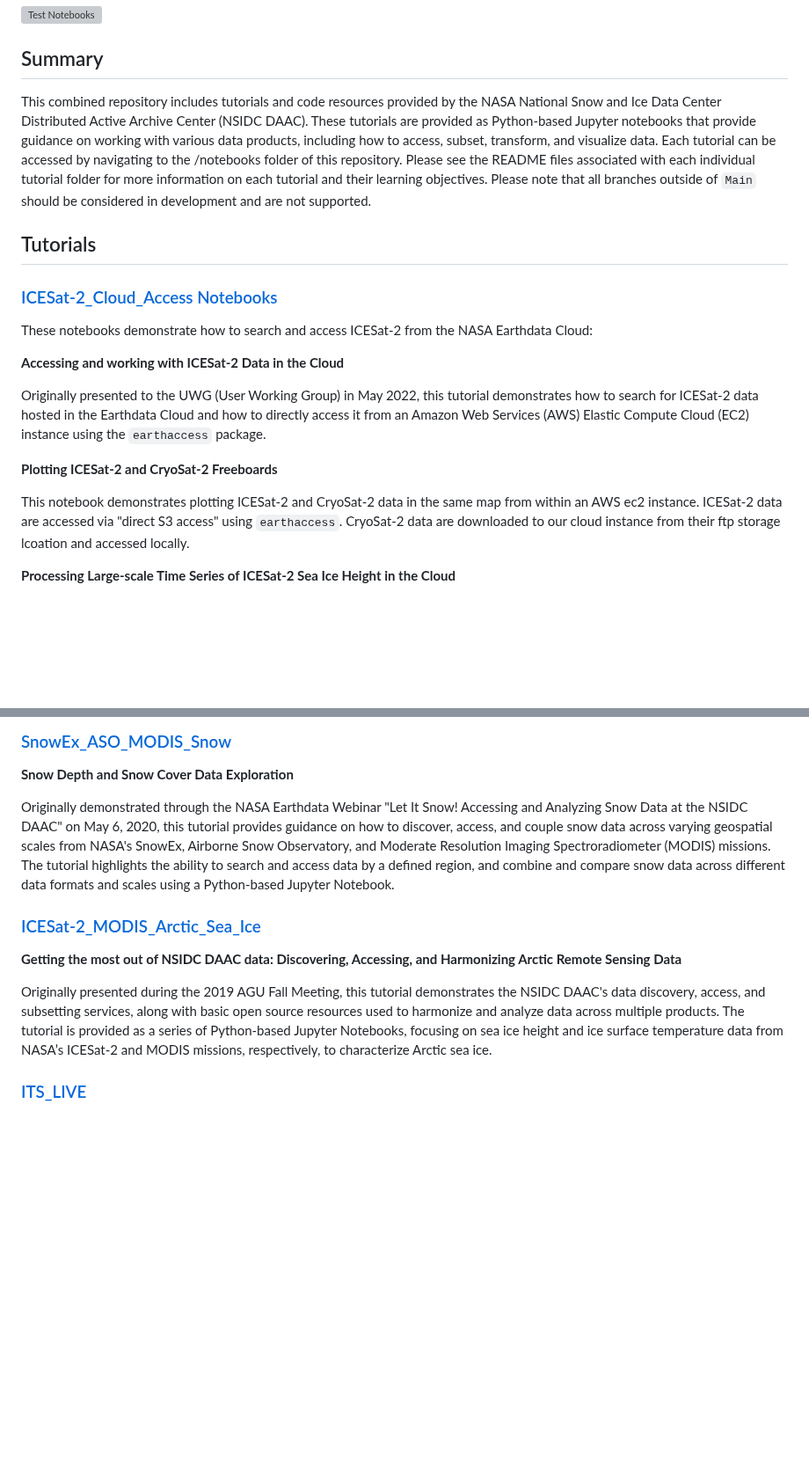
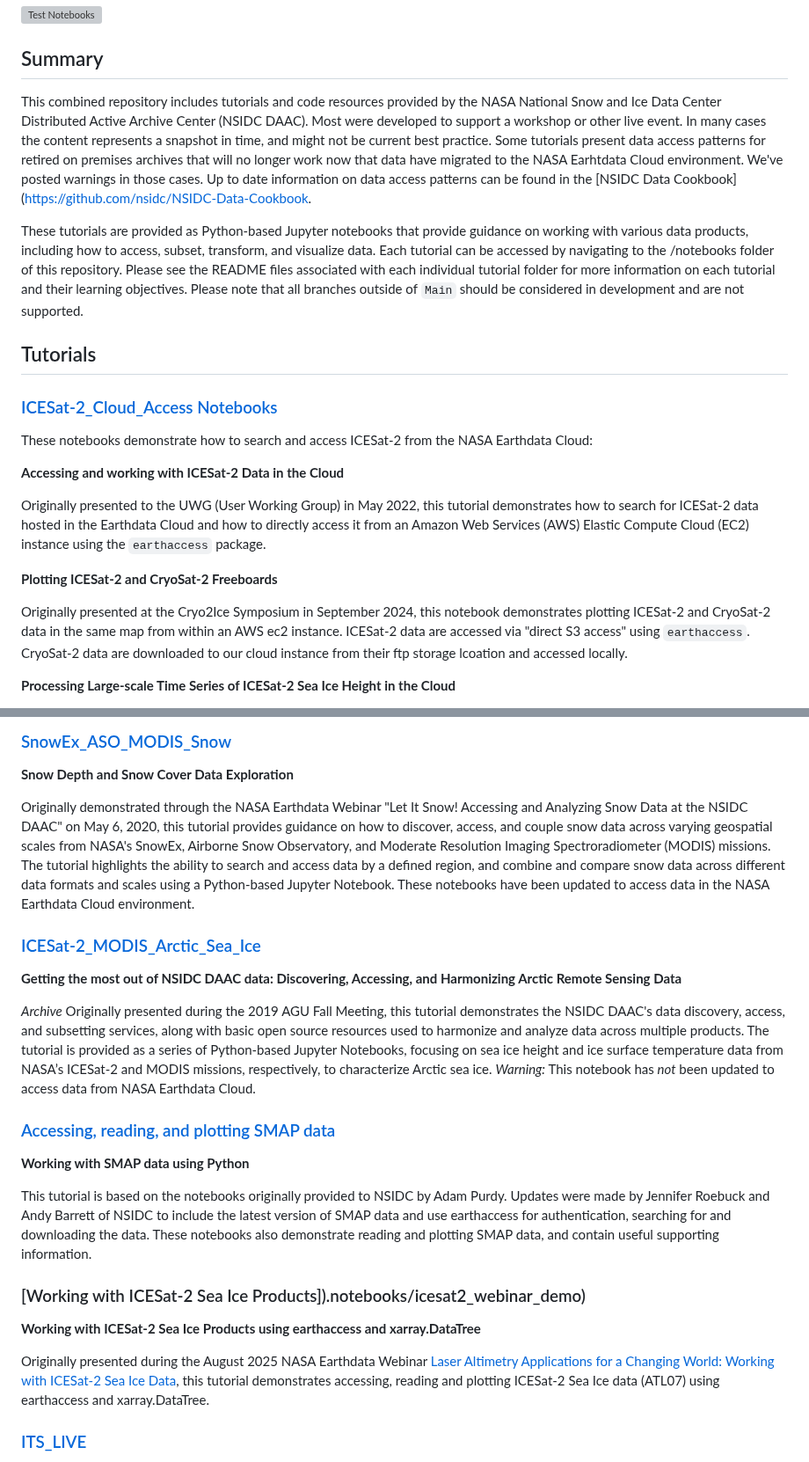
Before and after one commit to nsidc/NSIDC-Data-Tutorials, a Markdown page: README.md, 2 parts joined by grey strips. Shown at 88% size. GitHub-like rendering; blank space fills up the shorter version; grey boxes are pictures that could not be loaded.

Commit message:
Update README.md
updated the readme for the tutorial repo to include the updated SMAP notebooks and the ATL07 webinar notebook.

```diff
--- a/README.md
+++ b/README.md
@@ -7,7 +7,9 @@
 
 ## Summary
 
-This combined repository includes tutorials and code resources provided by the NASA National Snow and Ice Data Center Distributed Active Archive Center (NSIDC DAAC). These tutorials are provided as Python-based Jupyter notebooks that provide guidance on working with various data products, including how to access, subset, transform, and visualize data. Each tutorial can be accessed by navigating to the /notebooks folder of this repository. Please see the README files associated with each individual tutorial folder for more information on each tutorial and their learning objectives. Please note that all branches outside of `Main` should be considered in development and are not supported.
+This combined repository includes tutorials and code resources provided by the NASA National Snow and Ice Data Center Distributed Active Archive Center (NSIDC DAAC). Most were developed to support a workshop or other live event.  In many cases the content represents a snapshot in time, and might not be current best practice.  Some tutorials present data access patterns for retired on premises archives that will no longer work now that data have migrated to the NASA Earhtdata Cloud environment. We've posted warnings in those cases.  Up to date information on data access patterns can be found in the [NSIDC Data Cookbook]([https://github.com/nsidc/NSIDC-Data-Cookbook](https://nsidc.github.io/NSIDC-Data-Cookbook/).
+
+These tutorials are provided as Python-based Jupyter notebooks that provide guidance on working with various data products, including how to access, subset, transform, and visualize data. Each tutorial can be accessed by navigating to the /notebooks folder of this repository. Please see the README files associated with each individual tutorial folder for more information on each tutorial and their learning objectives. Please note that all branches outside of `Main` should be considered in development and are not supported.
 
 ## Tutorials
 
@@ -21,7 +23,7 @@ Originally presented to the UWG (User Working Group) in May 2022, this tutorial
 
 **Plotting ICESat-2 and CryoSat-2 Freeboards**
 
-This notebook demonstrates plotting ICESat-2 and CryoSat-2 data in the same map from within an AWS ec2 instance.  ICESat-2 data are accessed via "direct S3 access" using `earthaccess`.  CryoSat-2 data are downloaded to our cloud instance from their ftp storage lcoation and accessed locally.
+Originally presented at the Cryo2Ice Symposium in September 2024, this notebook demonstrates plotting ICESat-2 and CryoSat-2 data in the same map from within an AWS ec2 instance.  ICESat-2 data are accessed via "direct S3 access" using `earthaccess`.  CryoSat-2 data are downloaded to our cloud instance from their ftp storage lcoation and accessed locally.
 
 **Processing Large-scale Time Series of ICESat-2 Sea Ice Height in the Cloud**
 
@@ -42,13 +44,25 @@ We will use two data sets from the NASA [MEaSUREs](https://nsidc.org/data/measur
 
 **Snow Depth and Snow Cover Data Exploration**
 
-Originally demonstrated through the NASA Earthdata Webinar "Let It Snow! Accessing and Analyzing Snow Data at the NSIDC DAAC" on May 6, 2020, this tutorial provides guidance on how to discover, access, and couple snow data across varying geospatial scales from NASA's SnowEx, Airborne Snow Observatory, and Moderate Resolution Imaging Spectroradiometer (MODIS) missions. The tutorial highlights the ability to search and access data by a defined region, and combine and compare snow data across different data formats and scales using a Python-based Jupyter Notebook.
+Originally demonstrated through the NASA Earthdata Webinar "Let It Snow! Accessing and Analyzing Snow Data at the NSIDC DAAC" on May 6, 2020, this tutorial provides guidance on how to discover, access, and couple snow data across varying geospatial scales from NASA's SnowEx, Airborne Snow Observatory, and Moderate Resolution Imaging Spectroradiometer (MODIS) missions. The tutorial highlights the ability to search and access data by a defined region, and combine and compare snow data across different data formats and scales using a Python-based Jupyter Notebook. These notebooks have been updated to access data in the NASA Earthdata Cloud environment.
 
 ### [ICESat-2_MODIS_Arctic_Sea_Ice](./notebooks/ICESat-2_MODIS_Arctic_Sea_Ice)
 
 **Getting the most out of NSIDC DAAC data: Discovering, Accessing, and Harmonizing Arctic Remote Sensing Data**
 
-Originally presented during the 2019 AGU Fall Meeting, this tutorial demonstrates the NSIDC DAAC's data discovery, access, and subsetting services, along with basic open source resources used to harmonize and analyze data across multiple products. The tutorial is provided as a series of Python-based Jupyter Notebooks, focusing on sea ice height and ice surface temperature data from NASA’s ICESat-2 and MODIS missions, respectively, to characterize Arctic sea ice.
+*Archive* Originally presented during the 2019 AGU Fall Meeting, this tutorial demonstrates the NSIDC DAAC's data discovery, access, and subsetting services, along with basic open source resources used to harmonize and analyze data across multiple products. The tutorial is provided as a series of Python-based Jupyter Notebooks, focusing on sea ice height and ice surface temperature data from NASA’s ICESat-2 and MODIS missions, respectively, to characterize Arctic sea ice.  *Warning:* This notebook has *not* been updated to access data from NASA Earthdata Cloud.
+
+### [Accessing, reading, and plotting SMAP data](./notebooks/SMAP)
+
+**Working with SMAP data using Python**
+
+This tutorial is based on the notebooks originally provided to NSIDC by Adam Purdy. Updates were made by Jennifer Roebuck and Andy Barrett of NSIDC to include the latest version of SMAP data and use earthaccess for authentication, searching for and downloading the data. These notebooks also demonstrate reading and plotting SMAP data, and contain useful supporting information.
+
+### [Working with ICESat-2 Sea Ice Products]).notebooks/icesat2_webinar_demo)
+
+**Working with ICESat-2 Sea Ice Products using earthaccess and xarray.DataTree**
+
+Originally presented during the August 2025 NASA Earthdata Webinar [Laser Altimetry Applications for a Changing World: Working with ICESat-2 Sea Ice Data](https://www.earthdata.nasa.gov/learn/webinars/laser-altimetry-applications-changing-world-working-icesat-2-sea-ice-data), this tutorial demonstrates accessing, reading and plotting ICESat-2 Sea Ice data (ATL07) using earthaccess and xarray.DataTree.
 
 ### [ITS_LIVE](./notebooks/itslive)
 
```
